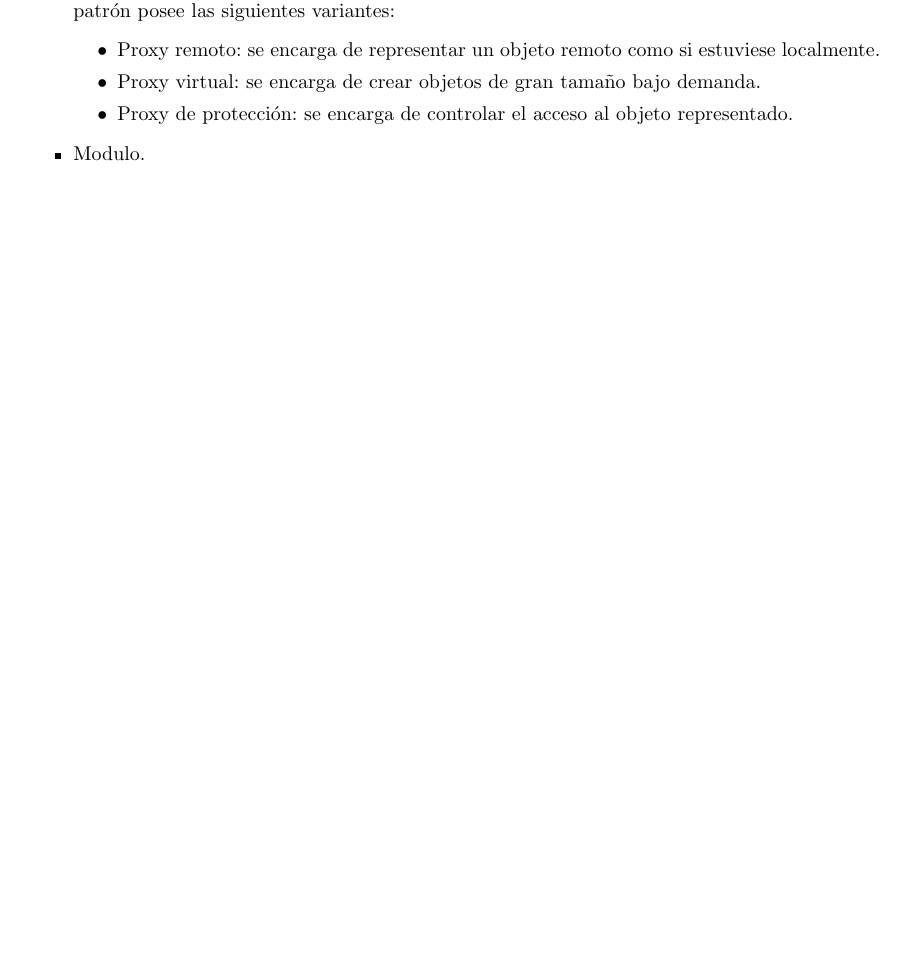
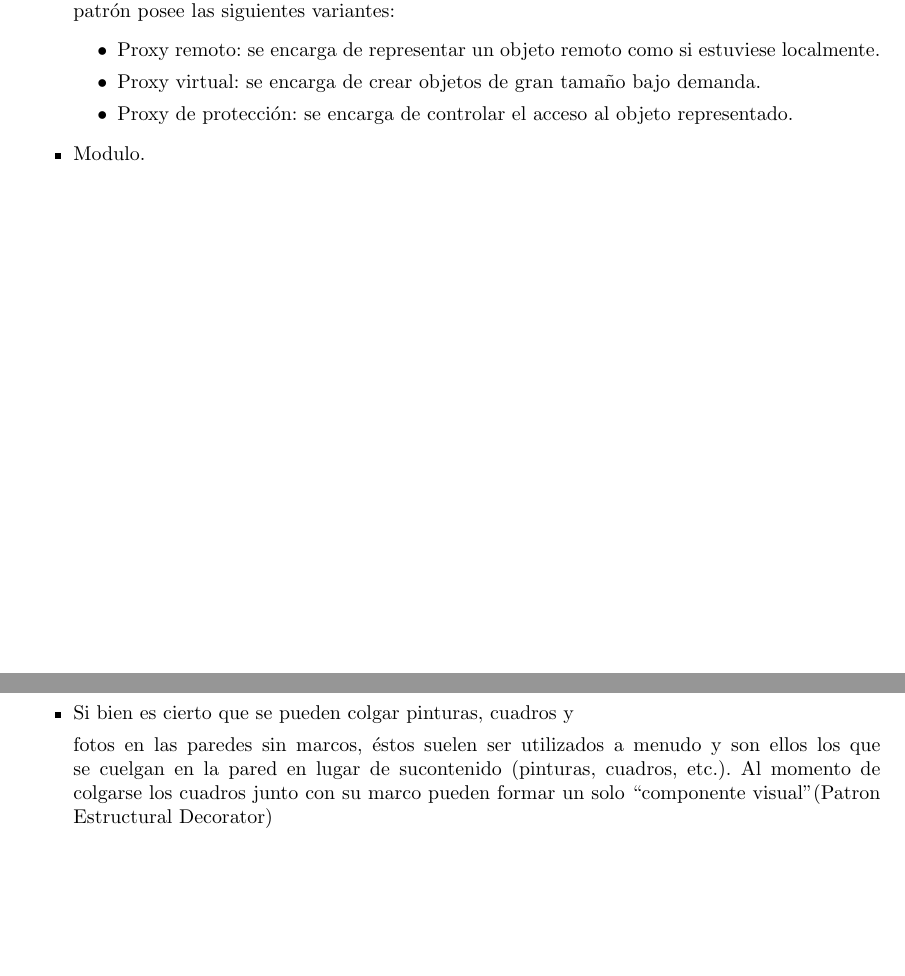
Before and after one commit to fernanrock/3ayudantia, a LaTeX problem sheet (tarea3.tex): part of page 4 of 4 before the commit and two parts of pages 4 and 5 of 5 after it, the two joined at a grey line, cut so that both start at the same text, the shorter picture padded with empty space. Compiled offline with pdfLaTeX.

Commit message:
Update ejemplo cotidiano

```diff
--- a/tarea3.tex
+++ b/tarea3.tex
@@ -147,7 +147,16 @@ representado.
 \item Modulo.
 
 \end{itemize}
+\newpage
+\begin{itemize}
 
+\section{Ejemplo Cotidiano}
+\item Si bien es cierto que se pueden colgar pinturas, cuadros y
+
+ fotos en las paredes sin marcos, éstos suelen ser utilizados a
+  menudo y son ellos los que se cuelgan en la pared en lugar de sucontenido (pinturas, cuadros, etc.). Al momento de colgarse los
+ cuadros junto con su marco pueden formar un solo “componente visual”(Patron Estructural Decorator)
+\end{itemize}
 
 
 
```
